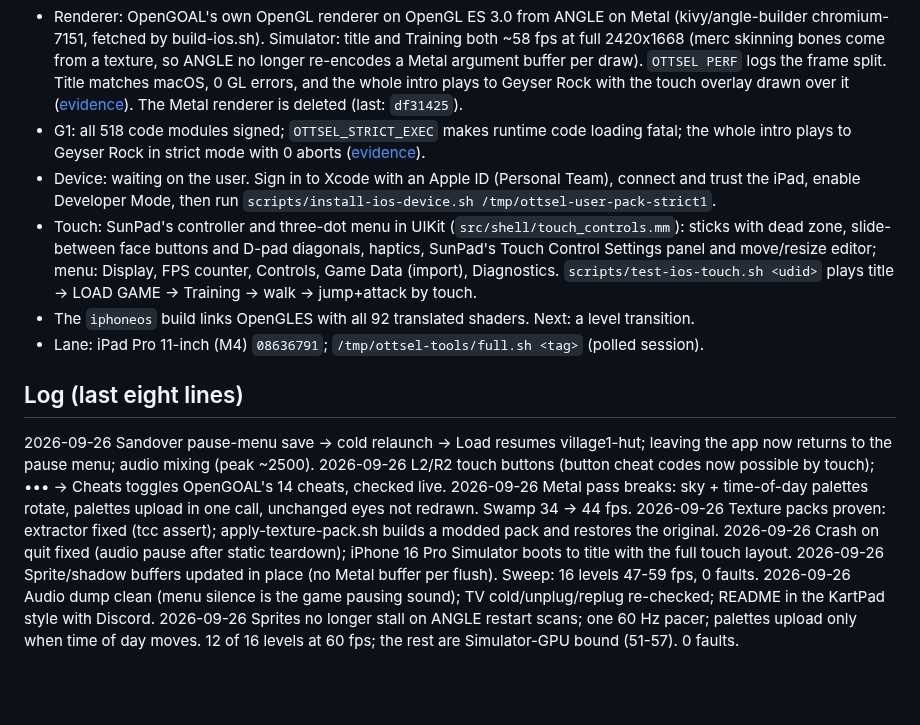
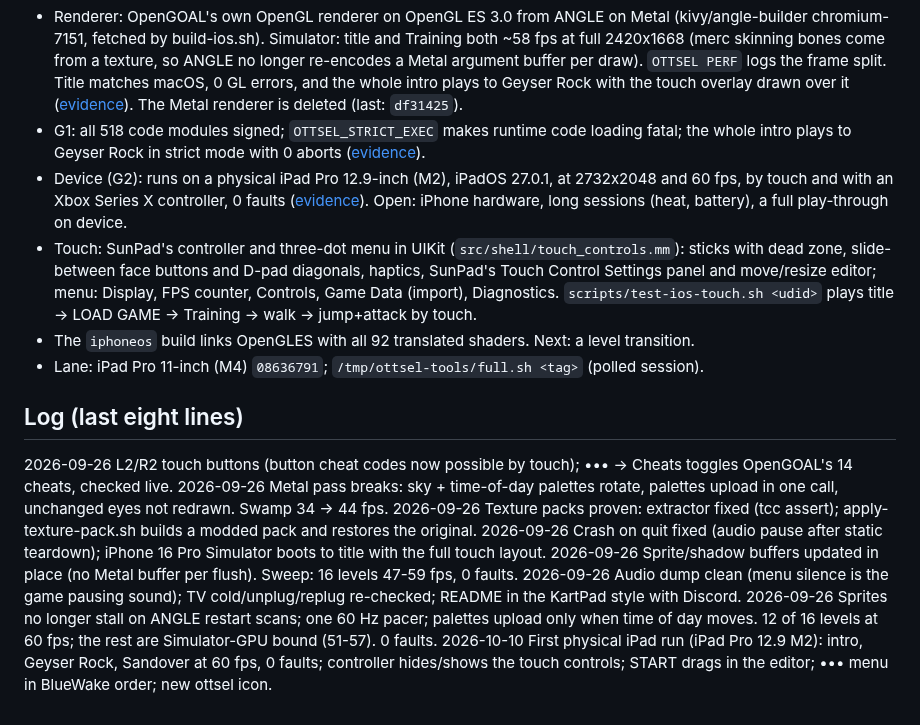
Before and after one commit to chrissotraidis/ottsel, a Markdown page: docs/STATUS.md, the part around the change. Drawn GitHub-style; blank space fills up the shorter version.

```diff
--- a/docs/STATUS.md
+++ b/docs/STATUS.md
@@ -14,8 +14,9 @@ Current gate: **G2 - runs on a physical iPad** (G1 met in the Simulator).
   ([evidence](evidence/G3/upstream-gl-renderer-title-2026-09-24.md)). The Metal renderer is deleted (last: `df31425`).
 - G1: all 518 code modules signed; `OTTSEL_STRICT_EXEC` makes runtime code loading fatal; the whole intro
   plays to Geyser Rock in strict mode with 0 aborts ([evidence](evidence/G1/g1-all-code-signed-strict-2026-09-24.md)).
-- Device: waiting on the user. Sign in to Xcode with an Apple ID (Personal Team), connect and trust the
-  iPad, enable Developer Mode, then run `scripts/install-ios-device.sh /tmp/ottsel-user-pack-strict1`.
+- Device (G2): runs on a physical iPad Pro 12.9-inch (M2), iPadOS 27.0.1, at 2732x2048 and 60 fps, by
+  touch and with an Xbox Series X controller, 0 faults ([evidence](evidence/G2/g2-first-ipad-hardware-run-2026-10-10.md)).
+  Open: iPhone hardware, long sessions (heat, battery), a full play-through on device.
 - Touch: SunPad's controller and three-dot menu in UIKit (`src/shell/touch_controls.mm`): sticks with
   dead zone, slide-between face buttons and D-pad diagonals, haptics, SunPad's Touch Control Settings
   panel and move/resize editor; menu: Display, FPS counter, Controls, Game Data (import), Diagnostics.
@@ -25,7 +26,6 @@ Current gate: **G2 - runs on a physical iPad** (G1 met in the Simulator).
 
 ## Log (last eight lines)
 
-2026-09-26 Sandover pause-menu save -> cold relaunch -> Load resumes village1-hut; leaving the app now returns to the pause menu; audio mixing (peak ~2500).
 2026-09-26 L2/R2 touch buttons (button cheat codes now possible by touch); ••• → Cheats toggles OpenGOAL's 14 cheats, checked live.
 2026-09-26 Metal pass breaks: sky + time-of-day palettes rotate, palettes upload in one call, unchanged eyes not redrawn. Swamp 34 -> 44 fps.
 2026-09-26 Texture packs proven: extractor fixed (tcc assert); apply-texture-pack.sh builds a modded pack and restores the original.
@@ -33,3 +33,4 @@ Current gate: **G2 - runs on a physical iPad** (G1 met in the Simulator).
 2026-09-26 Sprite/shadow buffers updated in place (no Metal buffer per flush). Sweep: 16 levels 47-59 fps, 0 faults.
 2026-09-26 Audio dump clean (menu silence is the game pausing sound); TV cold/unplug/replug re-checked; README in the KartPad style with Discord.
 2026-09-26 Sprites no longer stall on ANGLE restart scans; one 60 Hz pacer; palettes upload only when time of day moves. 12 of 16 levels at 60 fps; the rest are Simulator-GPU bound (51-57). 0 faults.
+2026-10-10 First physical iPad run (iPad Pro 12.9 M2): intro, Geyser Rock, Sandover at 60 fps, 0 faults; controller hides/shows the touch controls; START drags in the editor; ••• menu in BlueWake order; new ottsel icon.
```
Also changed, not shown: README.md (+16 -11 lines), docs/readme/ottsel-icon.png, 5 other files.
